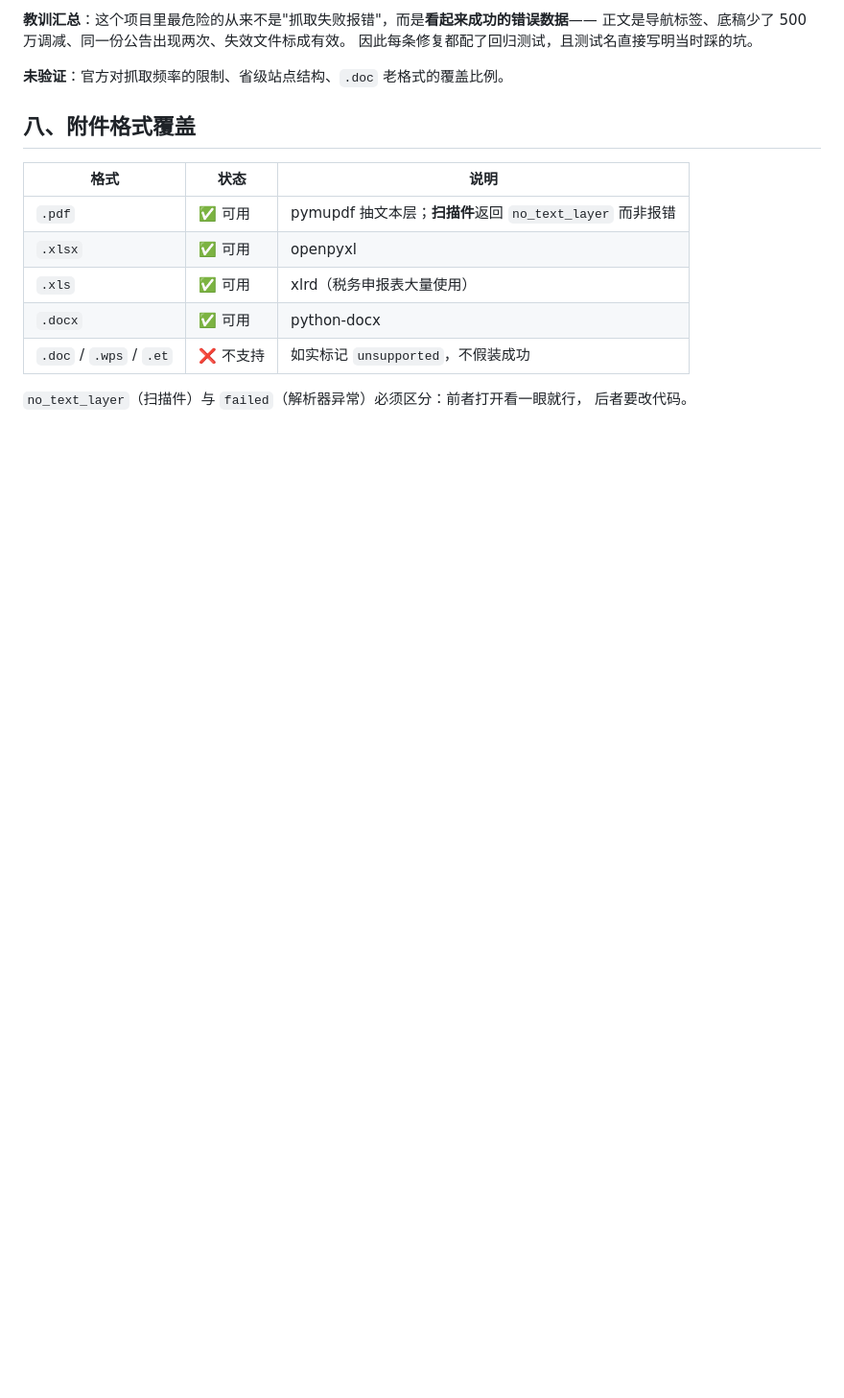
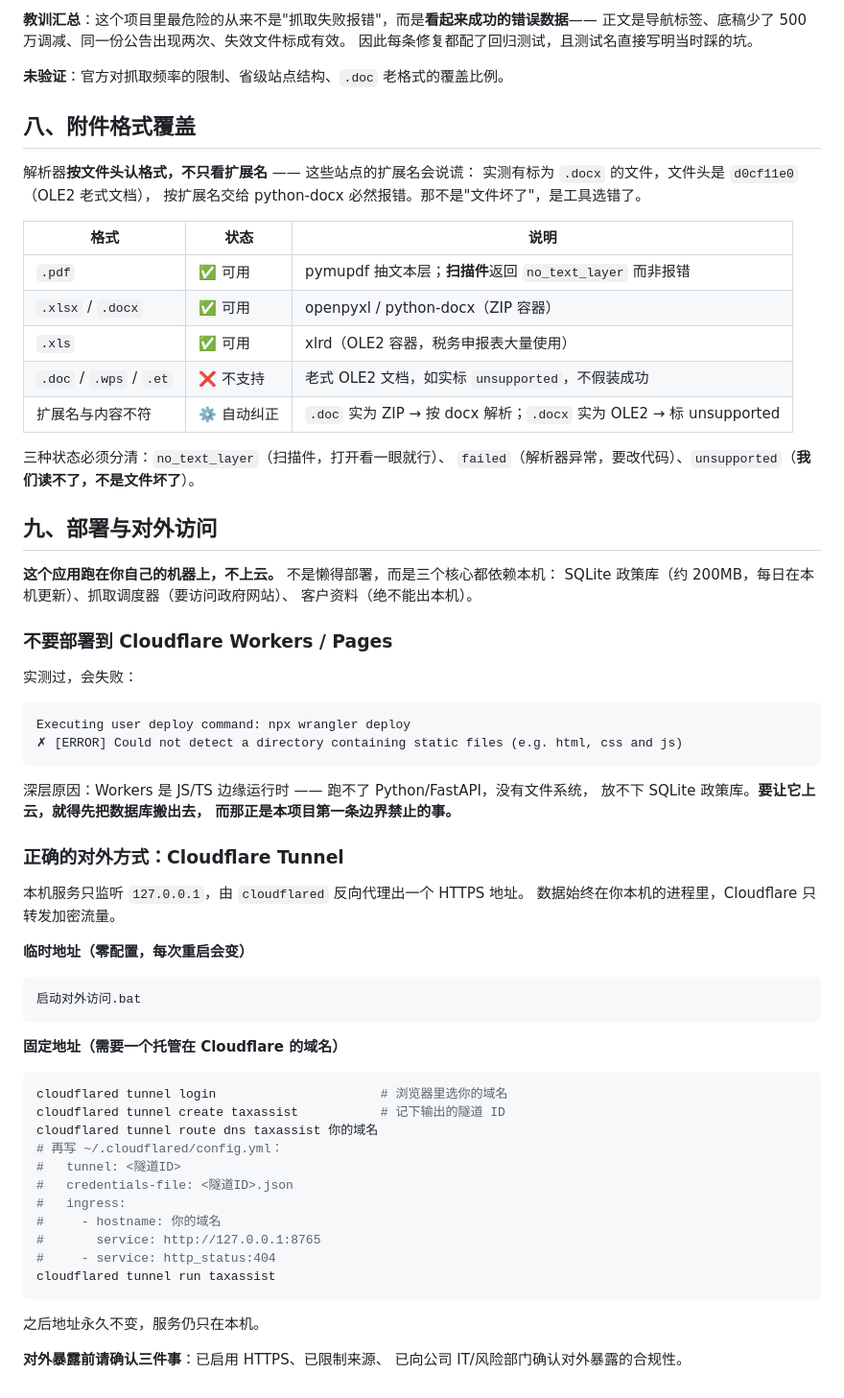
Before and after one commit to ReTiger001/taxassist, a Markdown page: README.md, the part around the change. Shown at 96% size. Rendered like a GitHub page; blank space fills up the shorter version.

Commit message:
文档：写明为何不能部署到 Cloudflare Workers，以及固定地址的正确做法
- 第八节：解析器改为按文件头认格式后的行为（扩展名会说谎）
- 新增第九节：本应用为何必须跑在本机；Workers 施工会失败及其深层原因；
  Cloudflare Tunnel 的临时地址与固定地址两条做法

````diff
--- a/README.md
+++ b/README.md
@@ -206,13 +206,68 @@ search        命令行全文检索
 
 ## 八、附件格式覆盖
 
+解析器**按文件头认格式，不只看扩展名** —— 这些站点的扩展名会说谎：
+实测有标为 `.docx` 的文件，文件头是 `d0cf11e0`（OLE2 老式文档），
+按扩展名交给 python-docx 必然报错。那不是"文件坏了"，是工具选错了。
+
 | 格式 | 状态 | 说明 |
 |---|---|---|
 | `.pdf` | ✅ 可用 | pymupdf 抽文本层；**扫描件**返回 `no_text_layer` 而非报错 |
-| `.xlsx` | ✅ 可用 | openpyxl |
-| `.xls` | ✅ 可用 | xlrd（税务申报表大量使用） |
-| `.docx` | ✅ 可用 | python-docx |
-| `.doc` / `.wps` / `.et` | ❌ 不支持 | 如实标记 `unsupported`，不假装成功 |
+| `.xlsx` / `.docx` | ✅ 可用 | openpyxl / python-docx（ZIP 容器） |
+| `.xls` | ✅ 可用 | xlrd（OLE2 容器，税务申报表大量使用） |
+| `.doc` / `.wps` / `.et` | ❌ 不支持 | 老式 OLE2 文档，如实标 `unsupported`，不假装成功 |
+| 扩展名与内容不符 | ⚙️ 自动纠正 | `.doc` 实为 ZIP → 按 docx 解析；`.docx` 实为 OLE2 → 标 unsupported |
 
-`no_text_layer`（扫描件）与 `failed`（解析器异常）必须区分：前者打开看一眼就行，
-后者要改代码。
+三种状态必须分清：`no_text_layer`（扫描件，打开看一眼就行）、
+`failed`（解析器异常，要改代码）、`unsupported`（**我们读不了，不是文件坏了**）。
+
+## 九、部署与对外访问
+
+**这个应用跑在你自己的机器上，不上云。** 不是懒得部署，而是三个核心都依赖本机：
+SQLite 政策库（约 200MB，每日在本机更新）、抓取调度器（要访问政府网站）、
+客户资料（绝不能出本机）。
+
+### 不要部署到 Cloudflare Workers / Pages
+
+实测过，会失败：
+
+```
+Executing user deploy command: npx wrangler deploy
+✗ [ERROR] Could not detect a directory containing static files (e.g. html, css and js)
+```
+
+深层原因：Workers 是 JS/TS 边缘运行时 —— 跑不了 Python/FastAPI，没有文件系统，
+放不下 SQLite 政策库。**要让它上云，就得先把数据库搬出去，
+而那正是本项目第一条边界禁止的事。**
+
+### 正确的对外方式：Cloudflare Tunnel
+
+本机服务只监听 `127.0.0.1`，由 `cloudflared` 反向代理出一个 HTTPS 地址。
+数据始终在你本机的进程里，Cloudflare 只转发加密流量。
+
+**临时地址（零配置，每次重启会变）**
+
+```
+启动对外访问.bat
+```
+
+**固定地址（需要一个托管在 Cloudflare 的域名）**
+
+```bash
+cloudflared tunnel login                      # 浏览器里选你的域名
+cloudflared tunnel create taxassist           # 记下输出的隧道 ID
+cloudflared tunnel route dns taxassist 你的域名
+# 再写 ~/.cloudflared/config.yml：
+#   tunnel: <隧道ID>
+#   credentials-file: <隧道ID>.json
+#   ingress:
+#     - hostname: 你的域名
+#       service: http://127.0.0.1:8765
+#     - service: http_status:404
+cloudflared tunnel run taxassist
+```
+
+之后地址永久不变，服务仍只在本机。
+
+**对外暴露前请确认三件事**：已启用 HTTPS、已限制来源、
+已向公司 IT/风险部门确认对外暴露的合规性。
````
